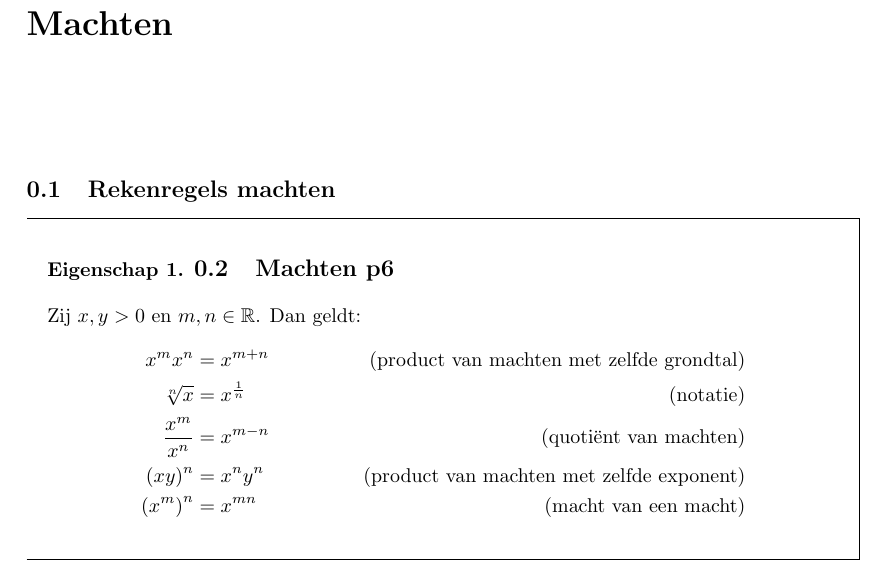
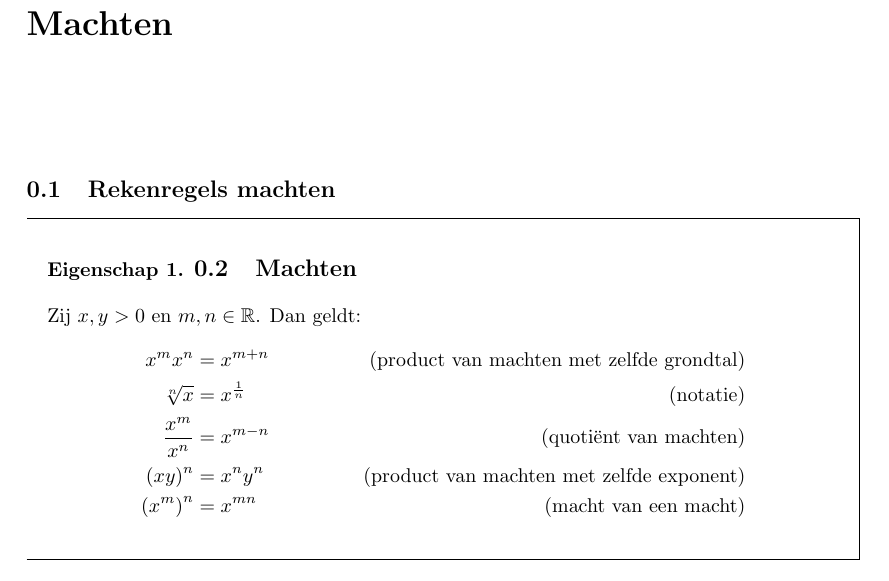
Before and after one commit to monwet-kuleuven/wiskunde-voor-U, a LaTeX document (rekenvaardigheden/machten.tex): part of the page, cut so that both start at the same text. Compiled offline with pdfLaTeX.

Commit message:
rekenen: breuken/machten

```diff
--- a/rekenvaardigheden/machten.tex
+++ b/rekenvaardigheden/machten.tex
@@ -18,7 +17,7 @@
 
 \begin{proposition}
 
-\subsection{Machten p6}
+\subsection{Machten}
 Zij $x,y>0$ en $m,n\in\RR$. Dan geldt:
 \begin{align*}
 	x^{m}x^{n}          &= x^{m+n}     & \text{(product van machten met zelfde grondtal)}\\
```
Also changed, not shown: rekenvaardigheden/breuken.tex (+2 -2 lines), rekenvaardigheden/machten.tex (1 more changed lines).
